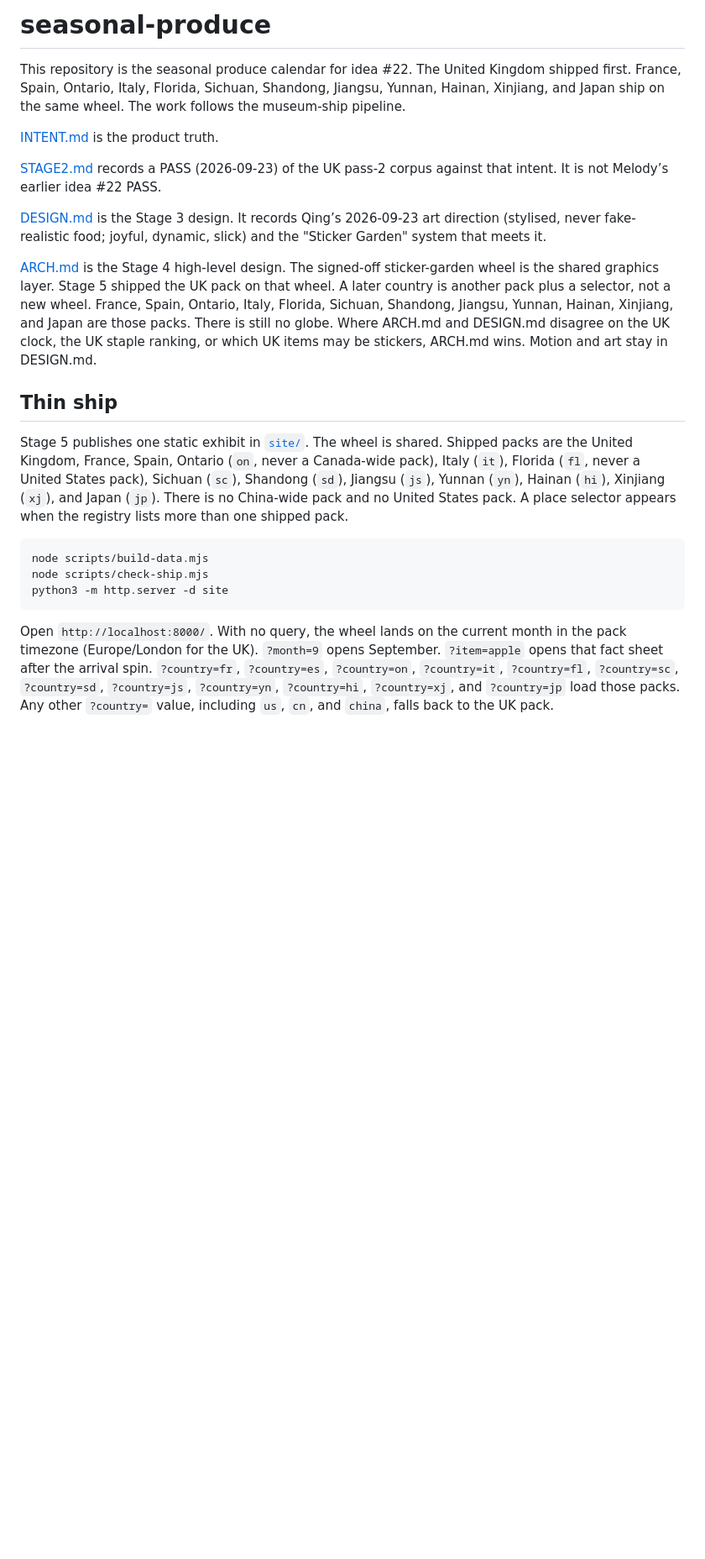
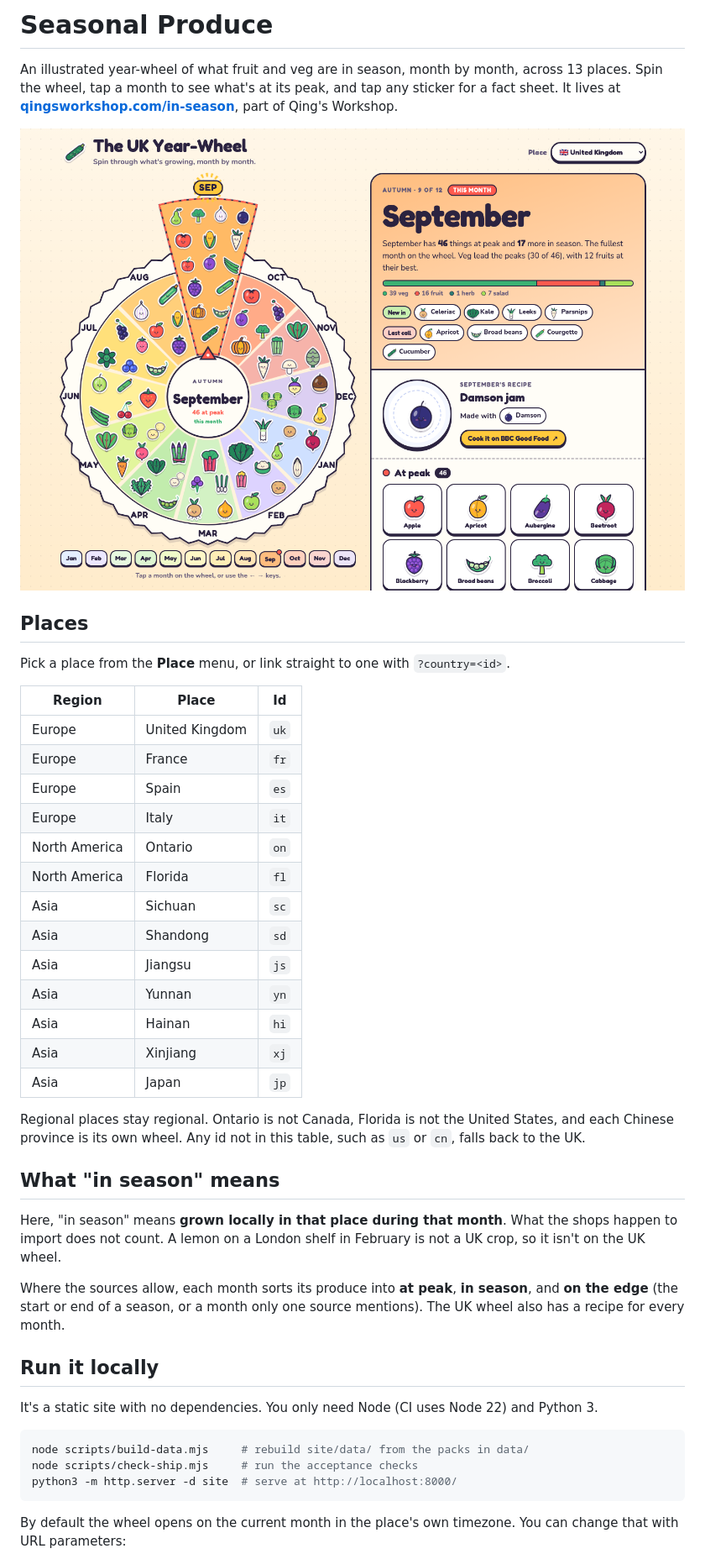
Before and after one commit to yanqingcheng/seasonal-produce, a Markdown page: README.md, the part around the change printed below. Shown: that part at 84% size. Rendered like a GitHub page; pictures changed too: docs/year-wheel.png (added); blank space fills up the shorter version.

Commit message:
Rewrite the README for visitors and add a screenshot of the wheel (#13)
Co-authored-by: Yanqing Cheng <yanqingcheng@users.noreply.github.com>

````diff
--- a/README.md
+++ b/README.md
@@ -1,24 +1,46 @@
-# seasonal-produce
+# Seasonal Produce
 
-This repository is the seasonal produce calendar for idea #22. The United Kingdom shipped first. France, Spain, Ontario, Italy, Florida, Sichuan, Shandong, Jiangsu, Yunnan, Hainan, Xinjiang, and Japan ship on the same wheel. The work follows the museum-ship pipeline.
+An illustrated year-wheel of what fruit and veg are in season, month by month, across 13 places. Spin the wheel, tap a month to see what's at its peak, and tap any sticker for a fact sheet. It lives at **[qingsworkshop.com/in-season](https://www.qingsworkshop.com/in-season/)**, part of Qing's Workshop.
 
-[INTENT.md](INTENT.md) is the product truth.
+[![The UK year-wheel in September](docs/year-wheel.png)](https://www.qingsworkshop.com/in-season/)
 
-[STAGE2.md](STAGE2.md) records a PASS (2026-09-23) of the UK pass-2 corpus against that intent. It is not Melody’s earlier idea #22 PASS.
+## Places
 
-[DESIGN.md](DESIGN.md) is the Stage 3 design. It records Qing’s 2026-09-23 art direction (stylised, never fake-realistic food; joyful, dynamic, slick) and the "Sticker Garden" system that meets it.
+Pick a place from the **Place** menu, or link straight to one with `?country=<id>`.
 
-[ARCH.md](ARCH.md) is the Stage 4 high-level design. The signed-off sticker-garden wheel is the shared graphics layer. Stage 5 shipped the UK pack on that wheel. A later country is another pack plus a selector, not a new wheel. France, Spain, Ontario, Italy, Florida, Sichuan, Shandong, Jiangsu, Yunnan, Hainan, Xinjiang, and Japan are those packs. There is still no globe. Where ARCH.md and DESIGN.md disagree on the UK clock, the UK staple ranking, or which UK items may be stickers, ARCH.md wins. Motion and art stay in DESIGN.md.
+| Region | Place | Id |
+| --- | --- | --- |
+| Europe | United Kingdom | `uk` |
+| Europe | France | `fr` |
+| Europe | Spain | `es` |
+| Europe | Italy | `it` |
+| North America | Ontario | `on` |
+| North America | Florida | `fl` |
+| Asia | Sichuan | `sc` |
+| Asia | Shandong | `sd` |
+| Asia | Jiangsu | `js` |
+| Asia | Yunnan | `yn` |
+| Asia | Hainan | `hi` |
+| Asia | Xinjiang | `xj` |
+| Asia | Japan | `jp` |
 
-## Thin ship
+Regional places stay regional. Ontario is not Canada, Florida is not the United States, and each Chinese province is its own wheel. Any id not in this table, such as `us` or `cn`, falls back to the UK.
 
-Stage 5 publishes one static exhibit in [`site/`](site/). The wheel is shared. Shipped packs are the United Kingdom, France, Spain, Ontario (`on`, never a Canada-wide pack), Italy (`it`), Florida (`fl`, never a United States pack), Sichuan (`sc`), Shandong (`sd`), Jiangsu (`js`), Yunnan (`yn`), Hainan (`hi`), Xinjiang (`xj`), and Japan (`jp`). There is no China-wide pack and no United States pack. A place selector appears when the registry lists more than one shipped pack.
+## What "in season" means
+
+Here, "in season" means **grown locally in that place during that month**. What the shops happen to import does not count. A lemon on a London shelf in February is not a UK crop, so it isn't on the UK wheel.
+
+Where the sources allow, each month sorts its produce into **at peak**, **in season**, and **on the edge** (the start or end of a season, or a month only one source mentions). The UK wheel also has a recipe for every month.
+
+## Run it locally
+
+It's a static site with no dependencies. You only need Node (CI uses Node 22) and Python 3.
 
 ```bash
-node scripts/build-data.mjs
-node scripts/check-ship.mjs
-python3 -m http.server -d site
+node scripts/build-data.mjs     # rebuild site/data/ from the packs in data/
+node scripts/check-ship.mjs     # run the acceptance checks
+python3 -m http.server -d site  # serve at http://localhost:8000/
 ```
 
-Open `http://localhost:8000/`. With no query, the wheel lands on the current month in the pack timezone (Europe/London for the UK). `?month=9` opens September. `?item=apple` opens that fact sheet after the arrival spin. `?country=fr`, `?country=es`, `?country=on`, `?country=it`, `?country=fl`, `?country=sc`, `?country=sd`, `?country=js`, `?country=yn`, `?country=hi`, `?country=xj`, and `?country=jp` load those packs. Any other `?country=` value, including `us`, `cn`, and `china`, falls back to the UK pack.
+By default the wheel opens on the current month in the place's own timezone. You can change that with URL parameters:
 
````
Also changed, not shown: other parts of README.md (+38 -8 lines).
